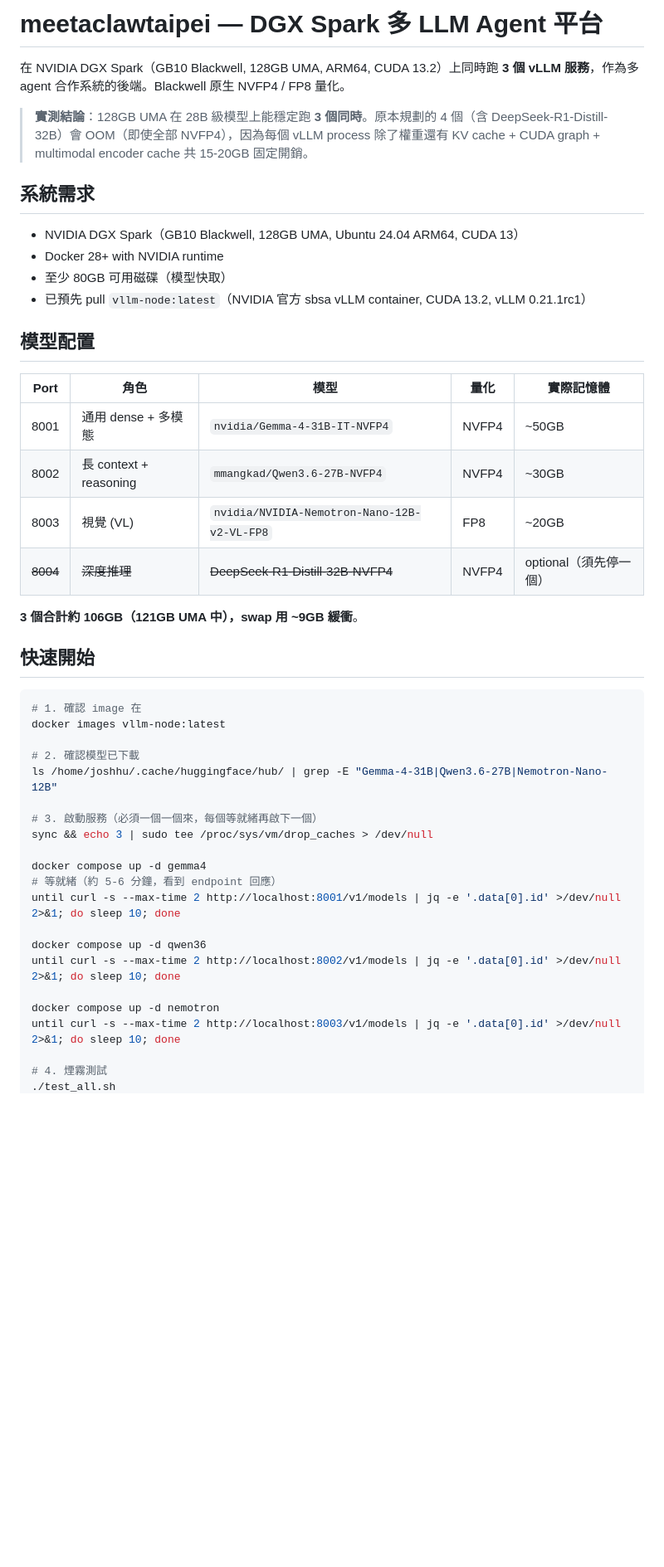
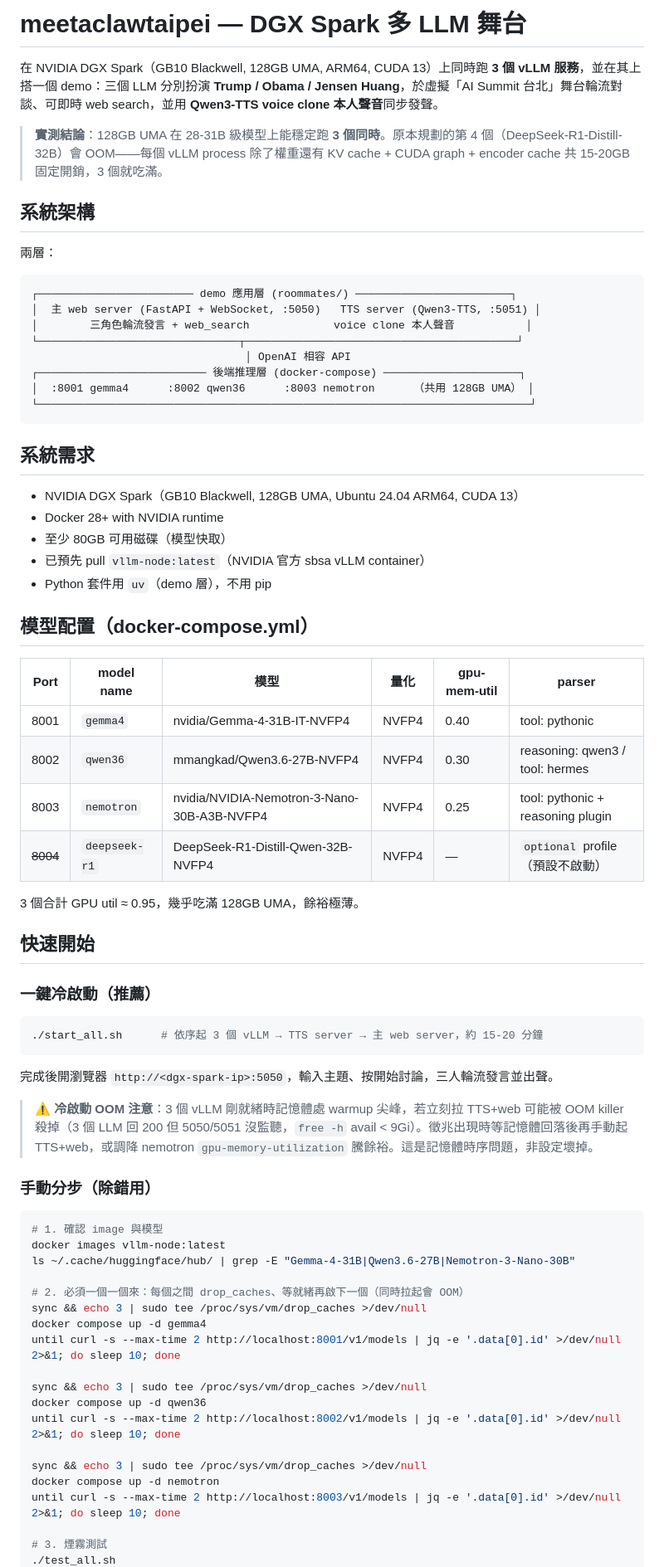
Before and after one commit to joshhu/meetaclawtaipei, a Markdown page: README.md, the part around one of its changes. Shown at 83% size. Drawn GitHub-style; blank space fills up the shorter version.

````diff
--- a/README.md
+++ b/README.md
@@ -1,48 +1,74 @@
-# meetaclawtaipei — DGX Spark 多 LLM Agent 平台
+# meetaclawtaipei — DGX Spark 多 LLM 舞台
 
-在 NVIDIA DGX Spark（GB10 Blackwell, 128GB UMA, ARM64, CUDA 13.2）上同時跑 **3 個 vLLM 服務**，作為多 agent 合作系統的後端。Blackwell 原生 NVFP4 / FP8 量化。
+在 NVIDIA DGX Spark（GB10 Blackwell, 128GB UMA, ARM64, CUDA 13）上同時跑 **3 個 vLLM 服務**，並在其上搭一個 demo：三個 LLM 分別扮演 **Trump / Obama / Jensen Huang**，於虛擬「AI Summit 台北」舞台輪流對談、可即時 web search，並用 **Qwen3-TTS voice clone 本人聲音**同步發聲。
 
-> **實測結論**：128GB UMA 在 28B 級模型上能穩定跑 **3 個同時**。原本規劃的 4 個（含 DeepSeek-R1-Distill-32B）會 OOM（即使全部 NVFP4），因為每個 vLLM process 除了權重還有 KV cache + CUDA graph + multimodal encoder cache 共 15-20GB 固定開銷。
+> **實測結論**：128GB UMA 在 28-31B 級模型上能穩定跑 **3 個同時**。原本規劃的第 4 個（DeepSeek-R1-Distill-32B）會 OOM——每個 vLLM process 除了權重還有 KV cache + CUDA graph + encoder cache 共 15-20GB 固定開銷，3 個就吃滿。
+
+## 系統架構
+
+兩層：
+
+```
+┌──────────────────────── demo 應用層 (roommates/) ────────────────────────┐
+│  主 web server (FastAPI + WebSocket, :5050)   TTS server (Qwen3-TTS, :5051) │
+│        三角色輪流發言 + web_search             voice clone 本人聲音           │
+└───────────────────────────────┬──────────────────────────────────────────┘
+                                 │ OpenAI 相容 API
+┌────────────────────────── 後端推理層 (docker-compose) ─────────────────────┐
+│  :8001 gemma4      :8002 qwen36      :8003 nemotron      （共用 128GB UMA） │
+└────────────────────────────────────────────────────────────────────────────┘
+```
 
 ## 系統需求
 
 - NVIDIA DGX Spark（GB10 Blackwell, 128GB UMA, Ubuntu 24.04 ARM64, CUDA 13）
 - Docker 28+ with NVIDIA runtime
 - 至少 80GB 可用磁碟（模型快取）
-- 已預先 pull `vllm-node:latest`（NVIDIA 官方 sbsa vLLM container, CUDA 13.2, vLLM 0.21.1rc1）
+- 已預先 pull `vllm-node:latest`（NVIDIA 官方 sbsa vLLM container）
+- Python 套件用 `uv`（demo 層），不用 pip
 
-## 模型配置
+## 模型配置（docker-compose.yml）
 
-| Port | 角色 | 模型 | 量化 | 實際記憶體 |
-|------|------|------|------|------------|
-| 8001 | 通用 dense + 多模態 | `nvidia/Gemma-4-31B-IT-NVFP4` | NVFP4 | ~50GB |
-| 8002 | 長 context + reasoning | `mmangkad/Qwen3.6-27B-NVFP4` | NVFP4 | ~30GB |
-| 8003 | 視覺 (VL) | `nvidia/NVIDIA-Nemotron-Nano-12B-v2-VL-FP8` | FP8 | ~20GB |
-| ~~8004~~ | ~~深度推理~~ | ~~DeepSeek-R1-Distill-32B-NVFP4~~ | NVFP4 | optional（須先停一個）|
+| Port | model name | 模型 | 量化 | gpu-mem-util | parser |
+|------|-----------|------|------|--------------|--------|
+| 8001 | `gemma4` | nvidia/Gemma-4-31B-IT-NVFP4 | NVFP4 | 0.40 | tool: pythonic |
+| 8002 | `qwen36` | mmangkad/Qwen3.6-27B-NVFP4 | NVFP4 | 0.30 | reasoning: qwen3 / tool: hermes |
+| 8003 | `nemotron` | nvidia/NVIDIA-Nemotron-3-Nano-30B-A3B-NVFP4 | NVFP4 | 0.25 | tool: pythonic + reasoning plugin |
+| ~~8004~~ | `deepseek-r1` | DeepSeek-R1-Distill-Qwen-32B-NVFP4 | NVFP4 | — | `optional` profile（預設不啟動）|
 
-**3 個合計約 106GB（121GB UMA 中），swap 用 ~9GB 緩衝**。
+3 個合計 GPU util ≈ 0.95，幾乎吃滿 128GB UMA，餘裕極薄。
 
 ## 快速開始
 
+### 一鍵冷啟動（推薦）
+
 ```bash
-# 1. 確認 image 在
+./start_all.sh      # 依序起 3 個 vLLM → TTS server → 主 web server，約 15-20 分鐘
+```
+
+完成後開瀏覽器 `http://<dgx-spark-ip>:5050`，輸入主題、按開始討論，三人輪流發言並出聲。
+
+> ⚠️ **冷啟動 OOM 注意**：3 個 vLLM 剛就緒時記憶體處 warmup 尖峰，若立刻拉 TTS+web 可能被 OOM killer 殺掉（3 個 LLM 回 200 但 5050/5051 沒監聽，`free -h` avail < 9Gi）。徵兆出現時等記憶體回落後再手動起 TTS+web，或調降 nemotron `gpu-memory-utilization` 騰餘裕。這是記憶體時序問題，非設定壞掉。
+
+### 手動分步（除錯用）
+
+```bash
+# 1. 確認 image 與模型
 docker images vllm-node:latest
+ls ~/.cache/huggingface/hub/ | grep -E "Gemma-4-31B|Qwen3.6-27B|Nemotron-3-Nano-30B"
 
-# 2. 確認模型已下載
-ls /home/joshhu/.cache/huggingface/hub/ | grep -E "Gemma-4-31B|Qwen3.6-27B|Nemotron-Nano-12B"
-
-# 3. 啟動服務（必須一個一個來，每個等就緒再啟下一個）
-sync && echo 3 | sudo tee /proc/sys/vm/drop_caches > /dev/null
-
+# 2. 必須一個一個來：每個之間 drop_caches、等就緒再啟下一個（同時拉起會 OOM）
+sync && echo 3 | sudo tee /proc/sys/vm/drop_caches >/dev/null
 docker compose up -d gemma4
-# 等就緒（約 5-6 分鐘，看到 endpoint 回應）
 until curl -s --max-time 2 http://localhost:8001/v1/models | jq -e '.data[0].id' >/dev/null 2>&1; do sleep 10; done
 
+sync && echo 3 | sudo tee /proc/sys/vm/drop_caches >/dev/null
 docker compose up -d qwen36
 until curl -s --max-time 2 http://localhost:8002/v1/models | jq -e '.data[0].id' >/dev/null 2>&1; do sleep 10; done
 
+sync && echo 3 | sudo tee /proc/sys/vm/drop_caches >/dev/null
 docker compose up -d nemotron
 until curl -s --max-time 2 http://localhost:8003/v1/models | jq -e '.data[0].id' >/dev/null 2>&1; do sleep 10; done
 
-# 4. 煙霧測試
+# 3. 煙霧測試
 ./test_all.sh
````
Also changed, not shown: other parts of README.md (+49 -60 lines), CLAUDE.md (added, +84 -0 lines), roommates/README.md (+83 -64 lines).
